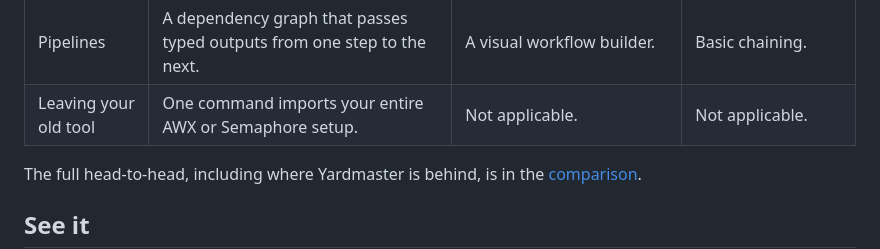
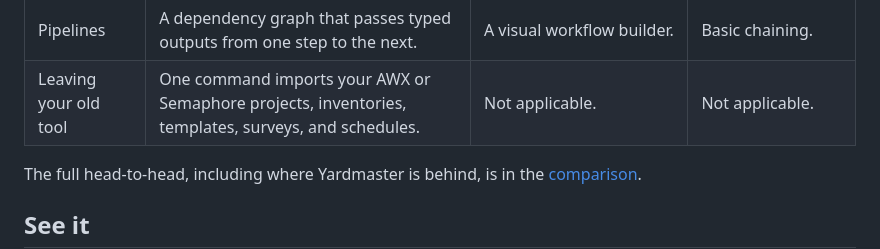
Before and after one commit to kordloom/switchtender, a Markdown page: README.md, the part around the change. GitHub-like rendering.

Commit message:
Scope the import claim to what it maps

```diff
--- a/README.md
+++ b/README.md
@@ -53,7 +53,7 @@ can read, split, and remember.
 | Big jobs              | Sharded across hosts, balanced by their measured duration, only failed shards retried. | Sliced round-robin, with no balancing.     | No splitting at all.     |
 | Memory across runs    | Flaky hosts flagged, durations trended, every host's history kept.               | Forgotten the moment a run ends.                | Forgotten the moment a run ends. |
 | Pipelines             | A dependency graph that passes typed outputs from one step to the next.          | A visual workflow builder.                      | Basic chaining.          |
-| Leaving your old tool | One command imports your entire AWX or Semaphore setup.                          | Not applicable.                                 | Not applicable.          |
+| Leaving your old tool | One command imports your AWX or Semaphore projects, inventories, templates, surveys, and schedules. | Not applicable.                     | Not applicable.          |
 
 The full head-to-head, including where Yardmaster is behind, is in the
 [comparison](docs/comparison.md).
```
